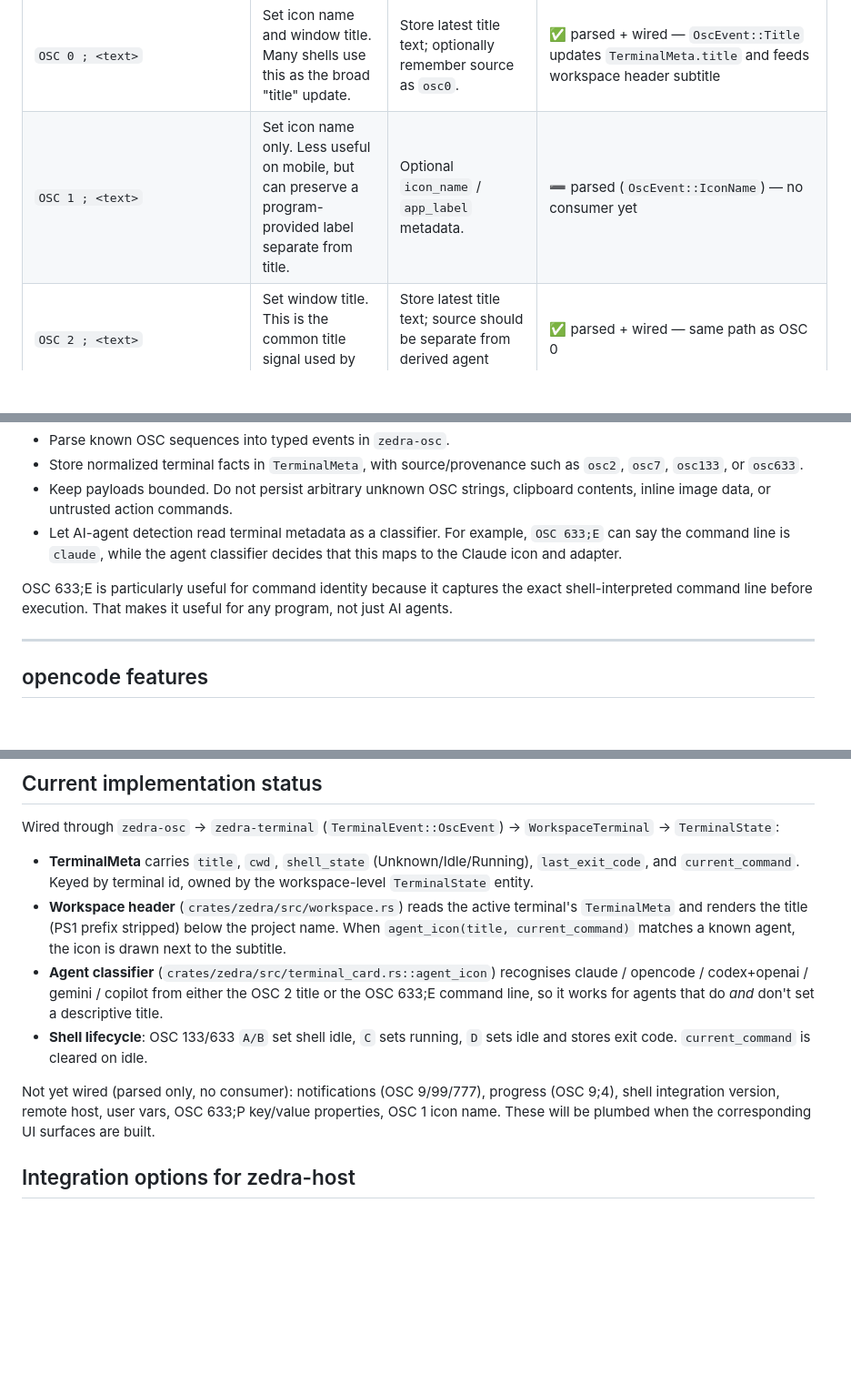
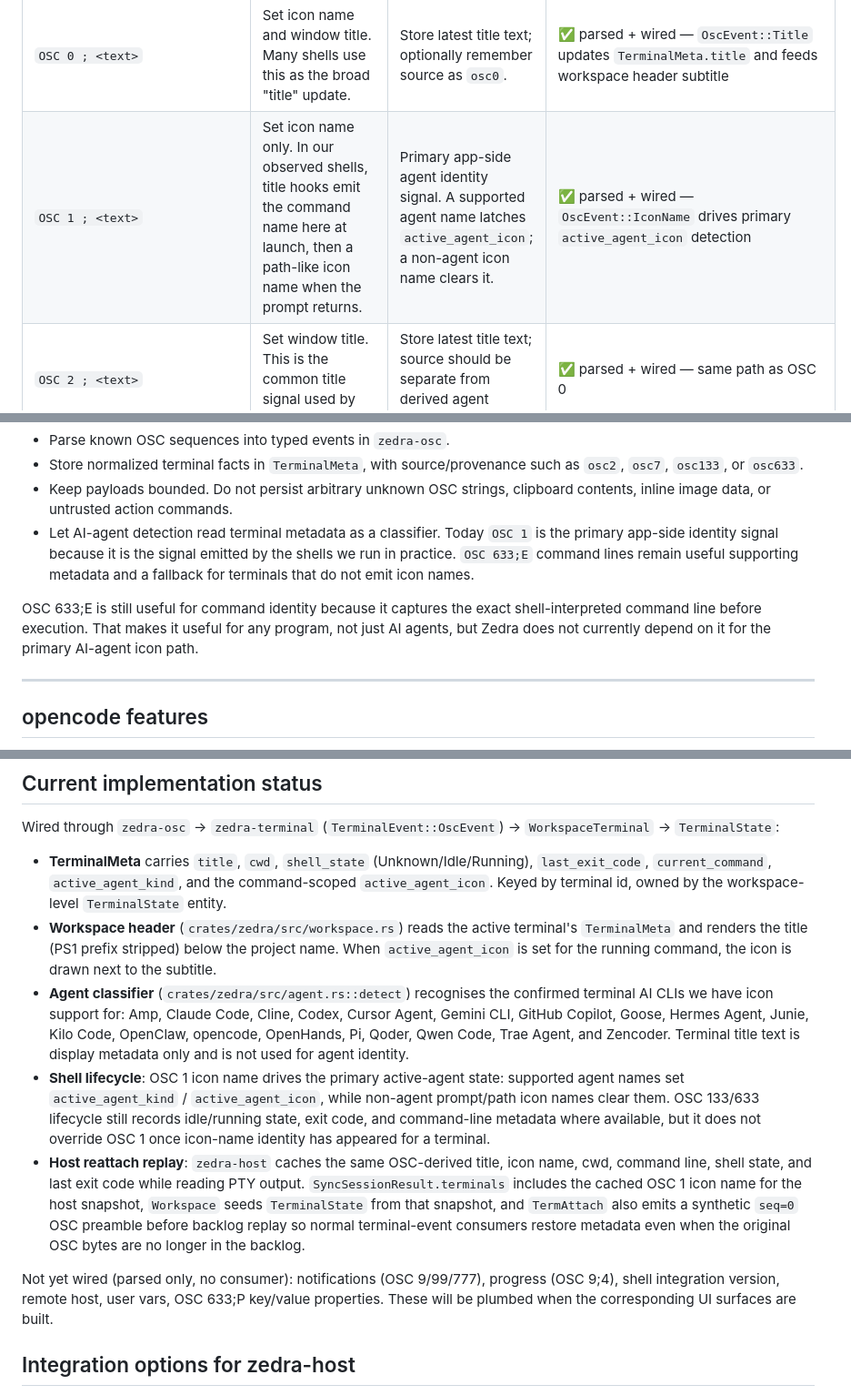
Before and after one commit to tanlethanh/zedra, a Markdown page: docs/AI_AGENTS_CLI_INTEGRATION.md, 3 parts joined by grey strips. Shown at 91% size. Rendered like a GitHub page; blank space fills up the shorter version.

Commit message:
docs(osc): refine AI agent metadata handling

```diff
--- a/docs/AI_AGENTS_CLI_INTEGRATION.md
+++ b/docs/AI_AGENTS_CLI_INTEGRATION.md
@@ -213,7 +213,7 @@ Status legend: ✅ parsed = `zedra-osc` decodes it into a typed `OscEvent`. ✅
 | Sequence | Function | Zedra metadata use | Current Zedra status |
 |---|---|---|---|
 | `OSC 0 ; <text>` | Set icon name and window title. Many shells use this as the broad "title" update. | Store latest title text; optionally remember source as `osc0`. | ✅ parsed + wired — `OscEvent::Title` updates `TerminalMeta.title` and feeds workspace header subtitle |
-| `OSC 1 ; <text>` | Set icon name only. Less useful on mobile, but can preserve a program-provided label separate from title. | Optional `icon_name` / `app_label` metadata. | ➖ parsed (`OscEvent::IconName`) — no consumer yet |
+| `OSC 1 ; <text>` | Set icon name only. In our observed shells, title hooks emit the command name here at launch, then a path-like icon name when the prompt returns. | Primary app-side agent identity signal. A supported agent name latches `active_agent_icon`; a non-agent icon name clears it. | ✅ parsed + wired — `OscEvent::IconName` drives primary `active_agent_icon` detection |
 | `OSC 2 ; <text>` | Set window title. This is the common title signal used by shells and TUIs. | Store latest title text; source should be separate from derived agent identity. | ✅ parsed + wired — same path as OSC 0 |
 | `OSC 3 ; <prop=value>` | xterm top-level window property. Rare outside X11-style terminals. | Usually ignore; do not sync unless a concrete use case appears. | ❌ missing |
 | `OSC 4 ; <index> ; <color>` | Query/change ANSI palette entries. | Renderer/theme state, not app metadata. Avoid syncing as terminal identity. | ❌ missing |
@@ -244,9 +244,9 @@ Implementation rule of thumb:
 - Parse known OSC sequences into typed events in `zedra-osc`.
 - Store normalized terminal facts in `TerminalMeta`, with source/provenance such as `osc2`, `osc7`, `osc133`, or `osc633`.
 - Keep payloads bounded. Do not persist arbitrary unknown OSC strings, clipboard contents, inline image data, or untrusted action commands.
-- Let AI-agent detection read terminal metadata as a classifier. For example, `OSC 633;E` can say the command line is `claude`, while the agent classifier decides that this maps to the Claude icon and adapter.
+- Let AI-agent detection read terminal metadata as a classifier. Today `OSC 1` is the primary app-side identity signal because it is the signal emitted by the shells we run in practice. `OSC 633;E` command lines remain useful supporting metadata and a fallback for terminals that do not emit icon names.
 
-OSC 633;E is particularly useful for command identity because it captures the exact shell-interpreted command line before execution. That makes it useful for any program, not just AI agents.
+OSC 633;E is still useful for command identity because it captures the exact shell-interpreted command line before execution. That makes it useful for any program, not just AI agents, but Zedra does not currently depend on it for the primary AI-agent icon path.
 
 ---
 
@@ -264,12 +264,13 @@ OSC 633;E is particularly useful for command identity because it captures the ex
 
 Wired through `zedra-osc` → `zedra-terminal` (`TerminalEvent::OscEvent`) → `WorkspaceTerminal` → `TerminalState`:
 
-- **TerminalMeta** carries `title`, `cwd`, `shell_state` (Unknown/Idle/Running), `last_exit_code`, and `current_command`. Keyed by terminal id, owned by the workspace-level `TerminalState` entity.
-- **Workspace header** (`crates/zedra/src/workspace.rs`) reads the active terminal's `TerminalMeta` and renders the title (PS1 prefix stripped) below the project name. When `agent_icon(title, current_command)` matches a known agent, the icon is drawn next to the subtitle.
-- **Agent classifier** (`crates/zedra/src/terminal_card.rs::agent_icon`) recognises claude / opencode / codex+openai / gemini / copilot from either the OSC 2 title or the OSC 633;E command line, so it works for agents that do *and* don't set a descriptive title.
-- **Shell lifecycle**: OSC 133/633 `A/B` set shell idle, `C` sets running, `D` sets idle and stores exit code. `current_command` is cleared on idle.
+- **TerminalMeta** carries `title`, `cwd`, `shell_state` (Unknown/Idle/Running), `last_exit_code`, `current_command`, `active_agent_kind`, and the command-scoped `active_agent_icon`. Keyed by terminal id, owned by the workspace-level `TerminalState` entity.
+- **Workspace header** (`crates/zedra/src/workspace.rs`) reads the active terminal's `TerminalMeta` and renders the title (PS1 prefix stripped) below the project name. When `active_agent_icon` is set for the running command, the icon is drawn next to the subtitle.
+- **Agent classifier** (`crates/zedra/src/agent.rs::detect`) recognises the confirmed terminal AI CLIs we have icon support for: Amp, Claude Code, Cline, Codex, Cursor Agent, Gemini CLI, GitHub Copilot, Goose, Hermes Agent, Junie, Kilo Code, OpenClaw, opencode, OpenHands, Pi, Qoder, Qwen Code, Trae Agent, and Zencoder. Terminal title text is display metadata only and is not used for agent identity.
+- **Shell lifecycle**: OSC 1 icon name drives the primary active-agent state: supported agent names set `active_agent_kind` / `active_agent_icon`, while non-agent prompt/path icon names clear them. OSC 133/633 lifecycle still records idle/running state, exit code, and command-line metadata where available, but it does not override OSC 1 once icon-name identity has appeared for a terminal.
+- **Host reattach replay**: `zedra-host` caches the same OSC-derived title, icon name, cwd, command line, shell state, and last exit code while reading PTY output. `SyncSessionResult.terminals` includes the cached OSC 1 icon name for the host snapshot, `Workspace` seeds `TerminalState` from that snapshot, and `TermAttach` also emits a synthetic `seq=0` OSC preamble before backlog replay so normal terminal-event consumers restore metadata even when the original OSC bytes are no longer in the backlog.
 
-Not yet wired (parsed only, no consumer): notifications (OSC 9/99/777), progress (OSC 9;4), shell integration version, remote host, user vars, OSC 633;P key/value properties, OSC 1 icon name. These will be plumbed when the corresponding UI surfaces are built.
+Not yet wired (parsed only, no consumer): notifications (OSC 9/99/777), progress (OSC 9;4), shell integration version, remote host, user vars, OSC 633;P key/value properties. These will be plumbed when the corresponding UI surfaces are built.
 
 ## Integration options for zedra-host
 
```
